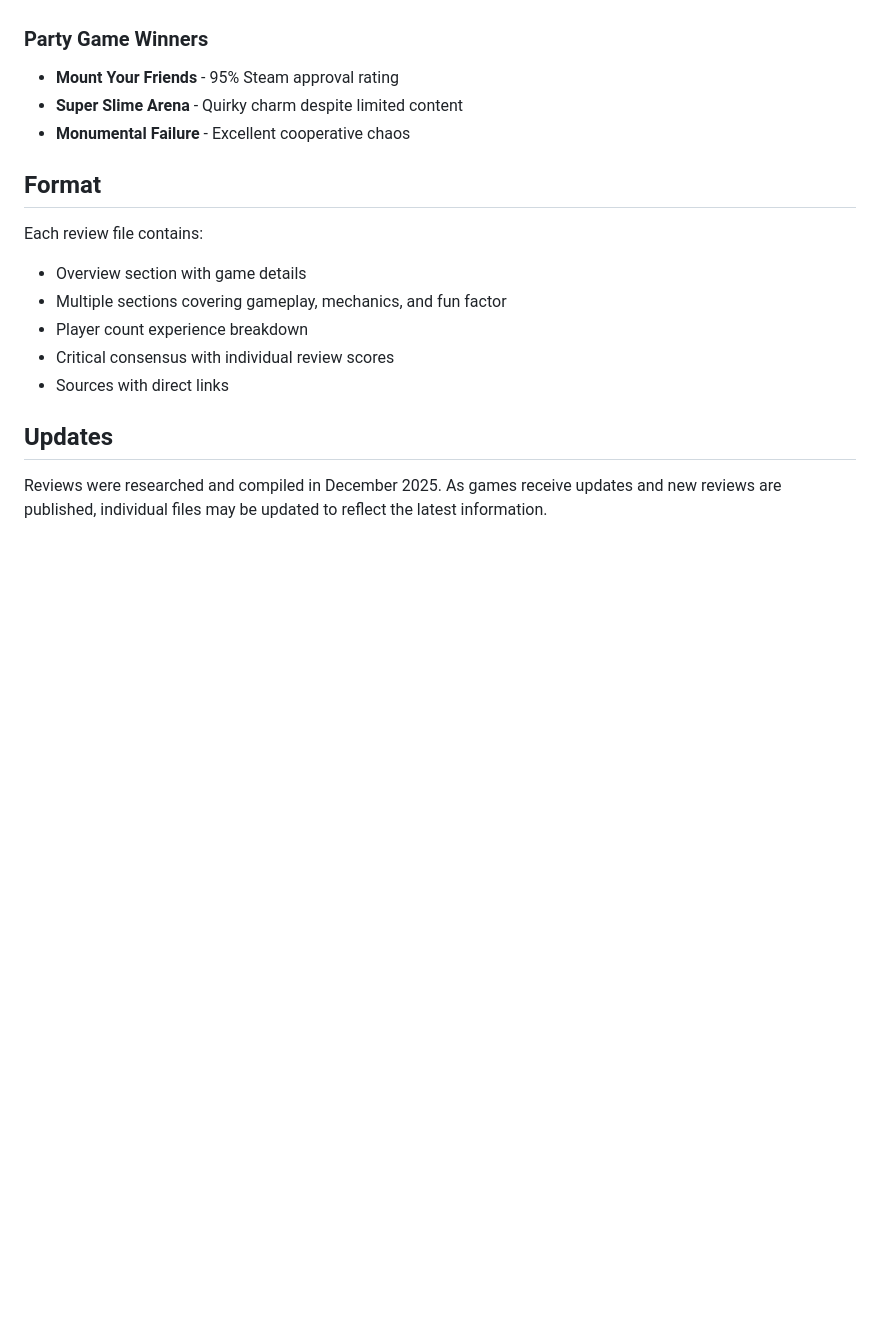
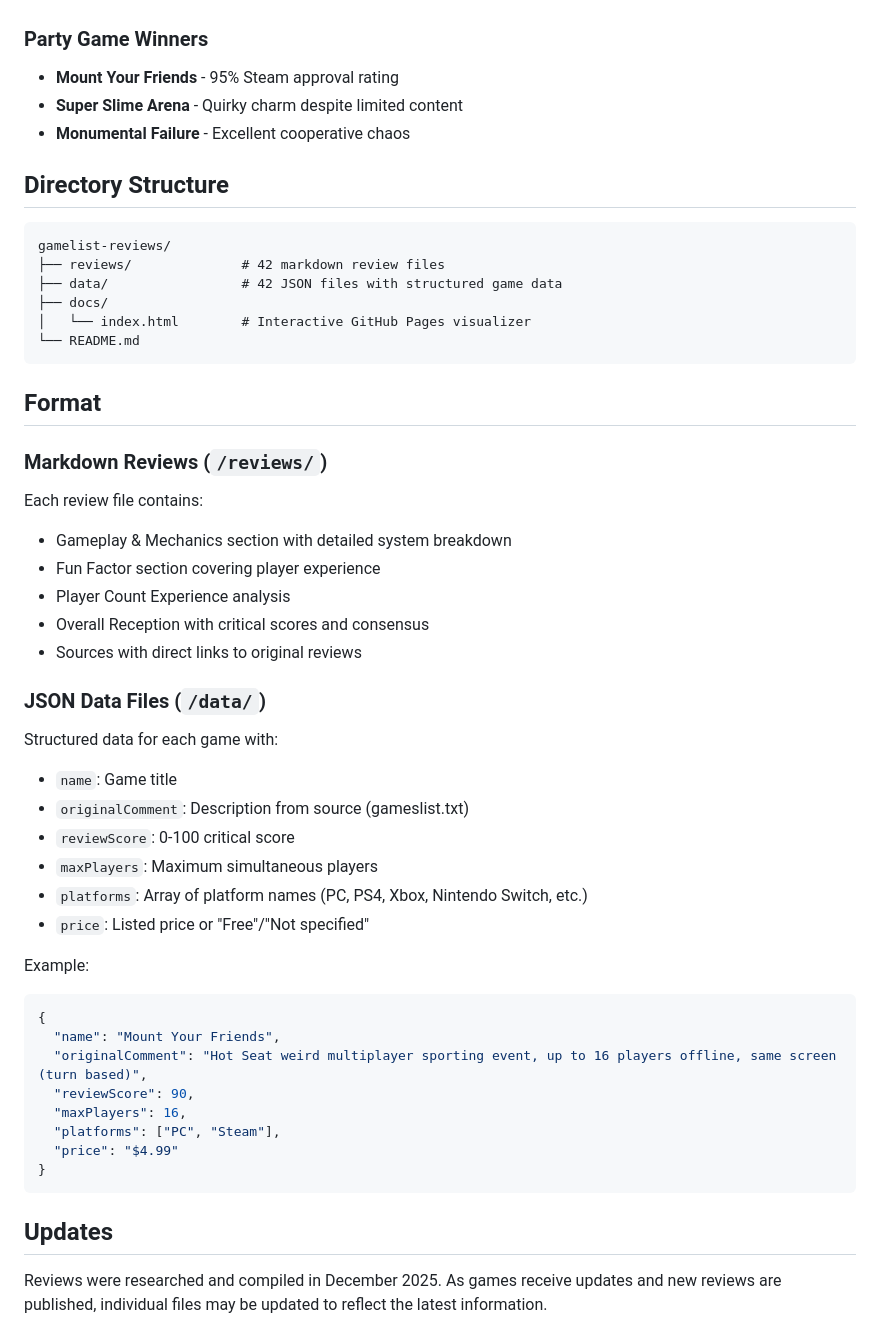
Before and after one commit to cschubiner/gamelist-reviews, a Markdown page: README.md, the part around one of its changes. Drawn GitHub-style; blank space fills up the shorter version.

````diff
--- a/README.md
+++ b/README.md
@@ -56,14 +66,49 @@ Reviews focus on:
 - **Super Slime Arena** - Quirky charm despite limited content
 - **Monumental Failure** - Excellent cooperative chaos
 
+## Directory Structure
+
+```
+gamelist-reviews/
+├── reviews/              # 42 markdown review files
+├── data/                 # 42 JSON files with structured game data
+├── docs/
+│   └── index.html        # Interactive GitHub Pages visualizer
+└── README.md
+```
+
 ## Format
 
+### Markdown Reviews (`/reviews/`)
+
 Each review file contains:
-- Overview section with game details
-- Multiple sections covering gameplay, mechanics, and fun factor
-- Player count experience breakdown
-- Critical consensus with individual review scores
-- Sources with direct links
+- Gameplay & Mechanics section with detailed system breakdown
+- Fun Factor section covering player experience
+- Player Count Experience analysis
+- Overall Reception with critical scores and consensus
+- Sources with direct links to original reviews
+
+### JSON Data Files (`/data/`)
+
+Structured data for each game with:
+- `name`: Game title
+- `originalComment`: Description from source (gameslist.txt)
+- `reviewScore`: 0-100 critical score
+- `maxPlayers`: Maximum simultaneous players
+- `platforms`: Array of platform names (PC, PS4, Xbox, Nintendo Switch, etc.)
+- `price`: Listed price or "Free"/"Not specified"
+
+Example:
+```json
+{
+  "name": "Mount Your Friends",
+  "originalComment": "Hot Seat weird multiplayer sporting event, up to 16 players offline, same screen (turn based)",
+  "reviewScore": 90,
+  "maxPlayers": 16,
+  "platforms": ["PC", "Steam"],
+  "price": "$4.99"
+}
+```
 
 ## Updates
 
````
Also changed, not shown: other parts of README.md (+20 -10 lines).
